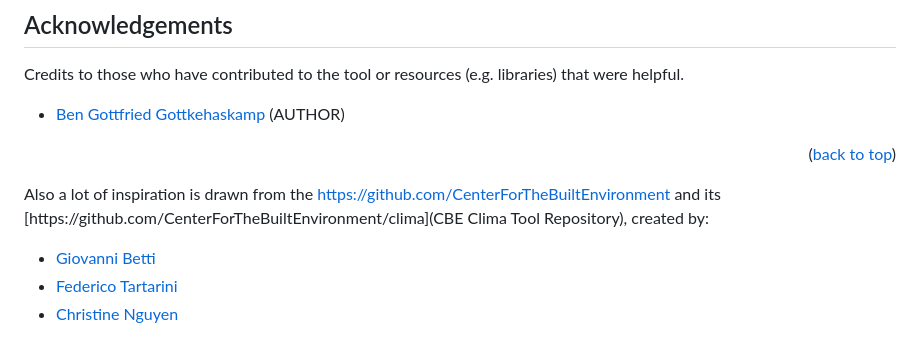
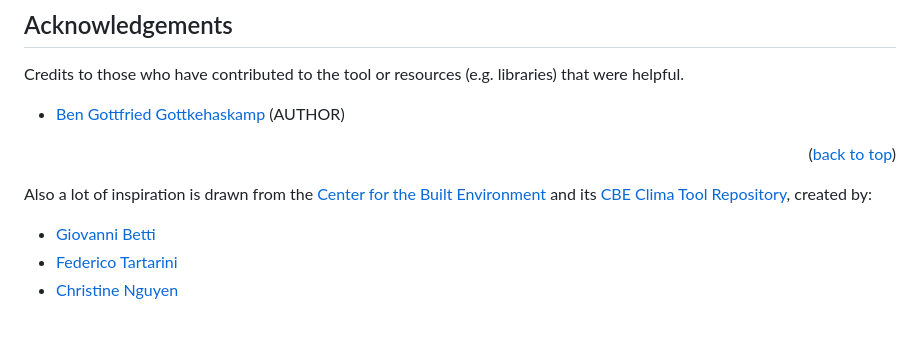
Before and after one commit to benterich/CozieViz, a Markdown page: README.md, the part around the change. Rendered like a GitHub page.

Commit message:
init: fixed links in readme

```diff
--- a/README.md
+++ b/README.md
@@ -150,7 +150,7 @@ Credits to those who have contributed to the tool or resources (e.g. libraries)
 
 <p align="right">(<a href="#readme-top">back to top</a>)</p>
 
-Also a lot of inspiration is drawn from the [https://github.com/CenterForTheBuiltEnvironment](CenterForTheBuiltEnvironment) and its [https://github.com/CenterForTheBuiltEnvironment/clima](CBE Clima Tool Repository), created by:
+Also a lot of inspiration is drawn from the [Center for the Built Environment](https://github.com/CenterForTheBuiltEnvironment) and its [CBE Clima Tool Repository](https://github.com/CenterForTheBuiltEnvironment/clima), created by:
 * [Giovanni Betti](https://www.linkedin.com/in/gbetti/)
 * [Federico Tartarini](https://www.linkedin.com/in/federico-tartarini-3991995b/)
 * [Christine Nguyen](https://chrlng.github.io/)
```
